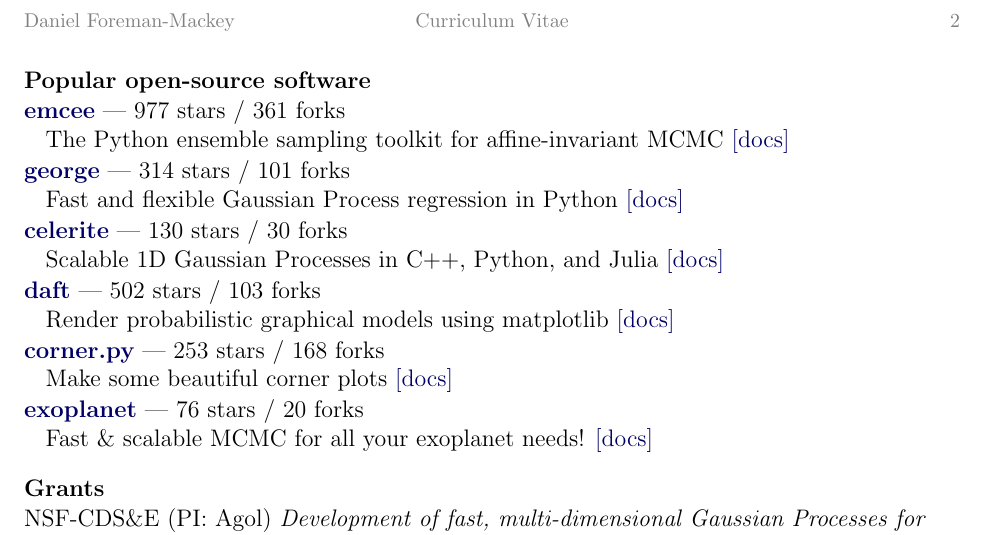
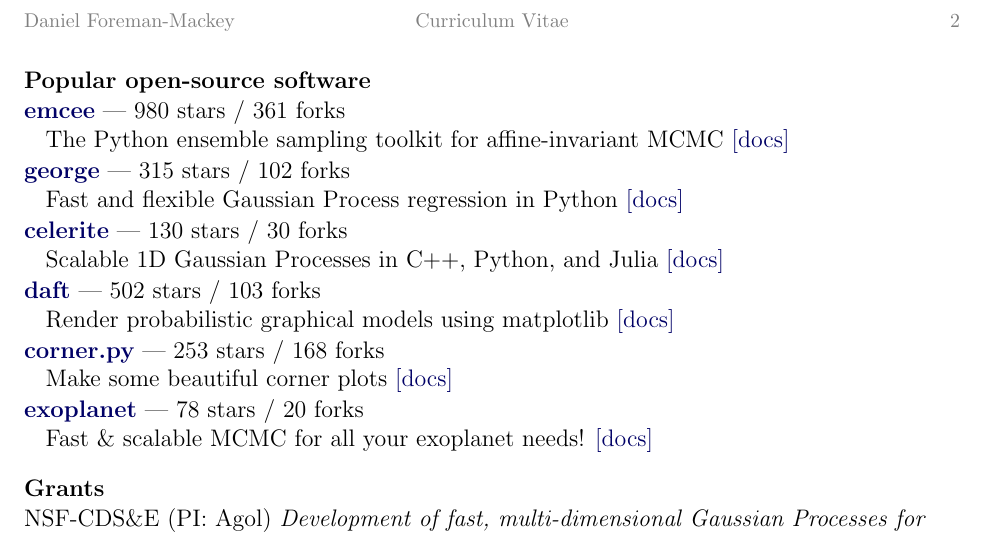
Before and after one commit to dfm/cv, a LaTeX CV (cv.tex, which reads repos.tex): part of page 2 of 2, cut so that both start at the same text. Compiled offline with pdfLaTeX.

Commit message:
updating pubs [ci skip]

```diff
--- a/repos.tex
+++ b/repos.tex
@@ -1,7 +1,7 @@
-\item \href{https://github.com/dfm/emcee}{{\bf emcee}} --- 977 stars / 361 forks \\
+\item \href{https://github.com/dfm/emcee}{{\bf emcee}} --- 980 stars / 361 forks \\
 The Python ensemble sampling toolkit for affine-invariant MCMC \href{https://emcee.readthedocs.io}{[docs]}
 
-\item \href{https://github.com/dfm/george}{{\bf george}} --- 314 stars / 101 forks \\
+\item \href{https://github.com/dfm/george}{{\bf george}} --- 315 stars / 102 forks \\
 Fast and flexible Gaussian Process regression in Python \href{http://george.readthedocs.io}{[docs]}
 
 \item \href{https://github.com/dfm/celerite}{{\bf celerite}} --- 130 stars / 30 forks \\
@@ -13,5 +13,5 @@
 \item \href{https://github.com/dfm/corner.py}{{\bf corner.py}} --- 253 stars / 168 forks \\
 Make some beautiful corner plots \href{http://corner.readthedocs.io}{[docs]}
 
-\item \href{https://github.com/dfm/exoplanet}{{\bf exoplanet}} --- 76 stars / 20 forks \\
+\item \href{https://github.com/dfm/exoplanet}{{\bf exoplanet}} --- 78 stars / 20 forks \\
 Fast {\&} scalable MCMC for all your exoplanet needs!  \href{https://exoplanet.dfm.io}{[docs]}
```
Also changed, not shown: pubs_summary.tex (+1 -1 lines), 1 other file.
